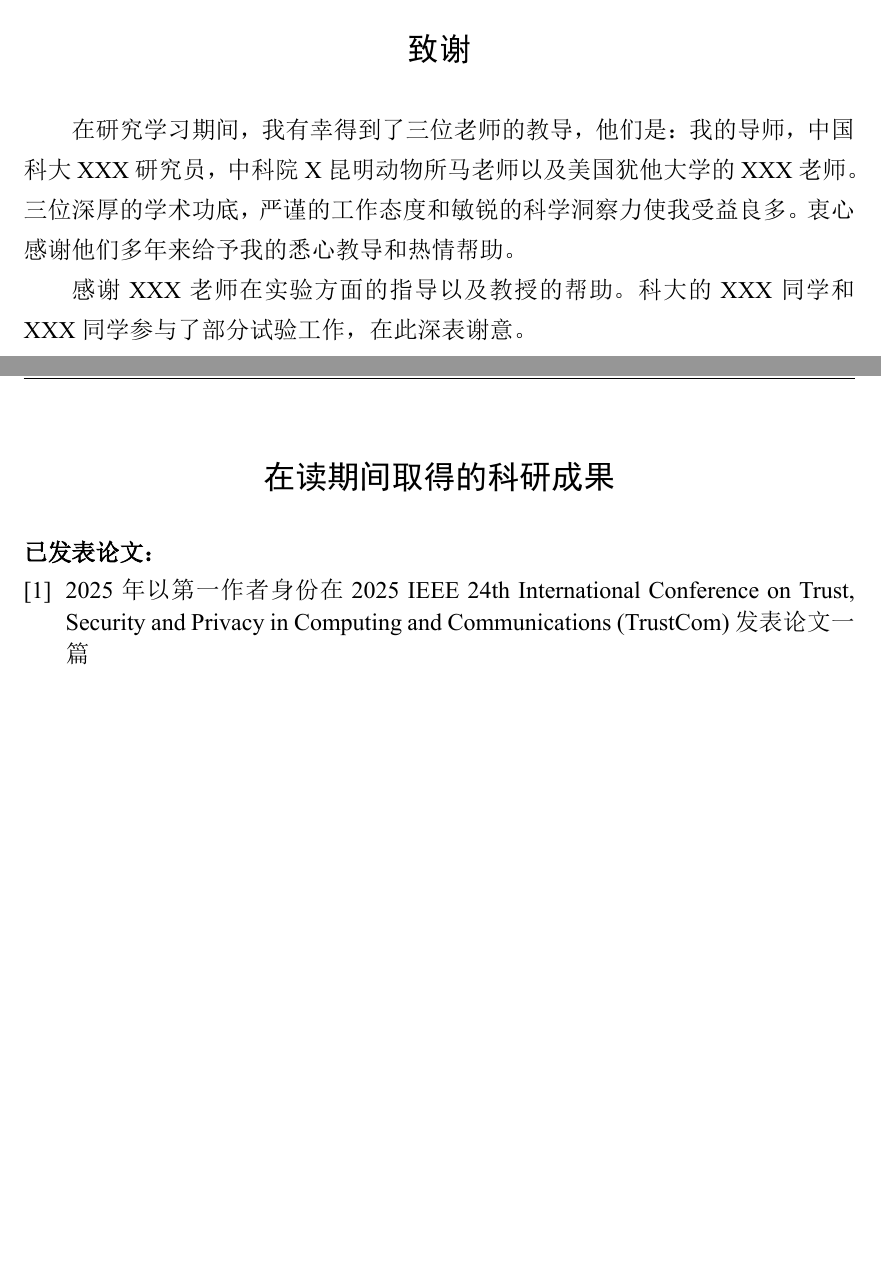
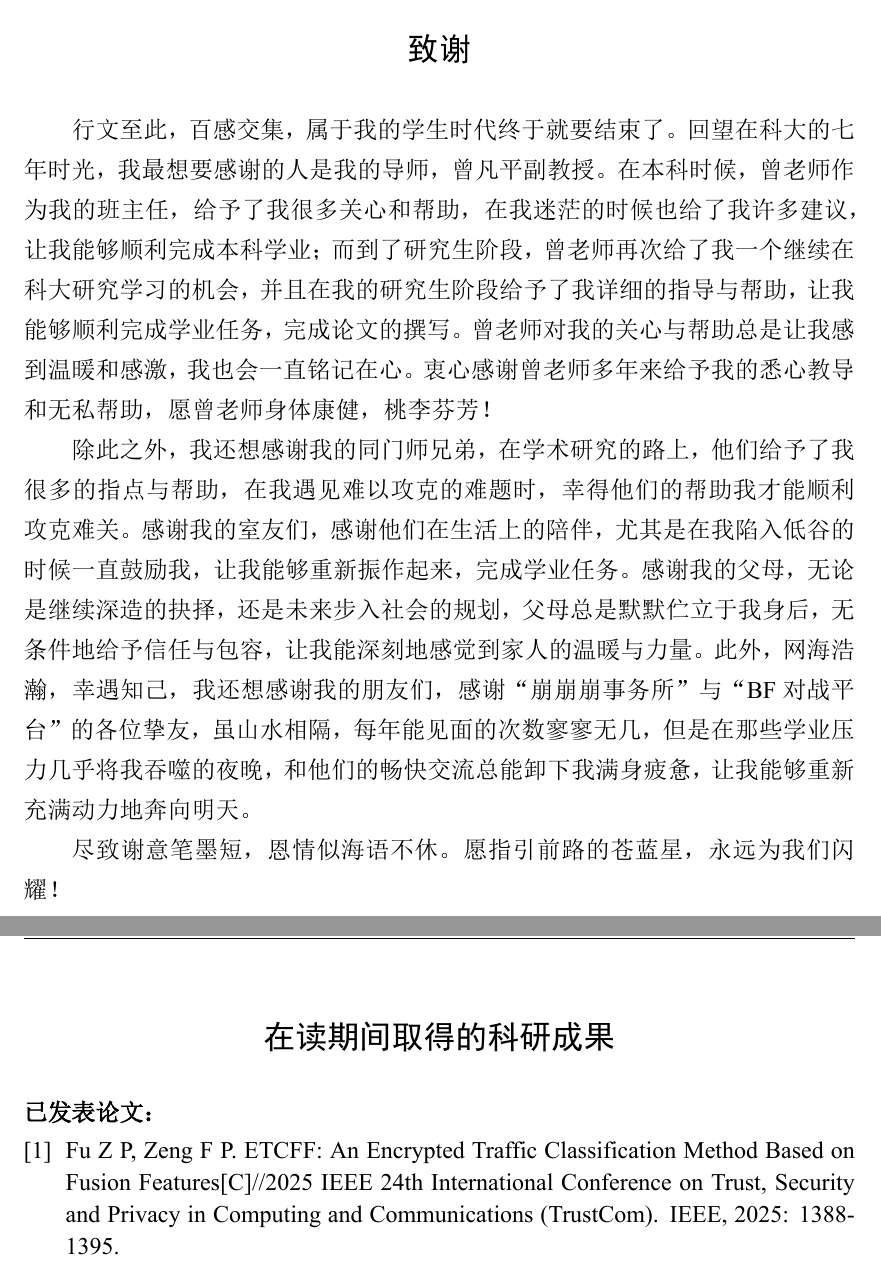
Before and after one commit to xylor00/ustcthesis, a LaTeX thesis (main.tex, which reads chapters/achievements.tex, chapters/acknowledgements.tex): two parts of pages 75 and 76 of 76, joined at a grey line, cut so that both start at the same text, the shorter picture padded with empty space. The pictures show the PDF file main.pdf that the author committed with the source.

Commit message:
final before defense

```diff
--- a/chapters/achievements.tex
+++ b/chapters/achievements.tex
@@ -3,6 +3,6 @@
 \begin{achievements}
 %盲审隐去个人信息
   \begin{theachievements}[已发表论文]
-    \item 2025年以第一作者身份在 2025 IEEE 24th International Conference on Trust, Security and Privacy in Computing and Communications (TrustCom)发表论文一篇
+    \item Fu Z P, Zeng F P. ETCFF: An Encrypted Traffic Classification Method Based on Fusion Features[C]//2025 IEEE 24th International Conference on Trust, Security and Privacy in Computing and Communications (TrustCom). IEEE, 2025: 1388-1395.
   \end{theachievements}
 \end{achievements}
--- a/chapters/acknowledgements.tex
+++ b/chapters/acknowledgements.tex
@@ -2,12 +2,9 @@
 
 \begin{acknowledgements}
 
-在研究学习期间，我有幸得到了三位老师的教导，
-他们是：我的导师，中国科大XXX研究员，中科院X昆明动物所马老师以及美国犹他大学的XXX老师。
-三位深厚的学术功底，严谨的工作态度和敏锐的科学洞察力使我受益良多。
-衷心感谢他们多年来给予我的悉心教导和热情帮助。
+行文至此，百感交集，属于我的学生时代终于就要结束了。回望在科大的七年时光，我最想要感谢的人是我的导师，曾凡平副教授。在本科时候，曾老师作为我的班主任，给予了我很多关心和帮助，在我迷茫的时候也给了我许多建议，让我能够顺利完成本科学业；而到了研究生阶段，曾老师再次给了我一个继续在科大研究学习的机会，并且在我的研究生阶段给予了我详细的指导与帮助，让我能够顺利完成学业任务，完成论文的撰写。曾老师对我的关心与帮助总是让我感到温暖和感激，我也会一直铭记在心。衷心感谢曾老师多年来给予我的悉心教导和无私帮助，愿曾老师身体康健，桃李芬芳！
 
-感谢XXX老师在实验方面的指导以及教授的帮助。
-科大的XXX同学和XXX同学参与了部分试验工作，在此深表谢意。
+除此之外，我还想感谢我的同门师兄弟，在学术研究的路上，他们给予了我很多的指点与帮助，在我遇见难以攻克的难题时，幸得他们的帮助我才能顺利攻克难关。感谢我的室友们，感谢他们在生活上的陪伴，尤其是在我陷入低谷的时候一直鼓励我，让我能够重新振作起来，完成学业任务。感谢我的父母，无论是继续深造的抉择，还是未来步入社会的规划，父母总是默默伫立于我身后，无条件地给予信任与包容，让我能深刻地感觉到家人的温暖与力量。此外，网海浩瀚，幸遇知己，我还想感谢我的朋友们，感谢“崩崩崩事务所”与“BF对战平台”的各位挚友，虽山水相隔，每年能见面的次数寥寥无几，但是在那些学业压力几乎将我吞噬的夜晚，和他们的畅快交流总能卸下我满身疲惫，让我能够重新充满动力地奔向明天。
 
+尽致谢意笔墨短，恩情似海语不休。愿指引前路的苍蓝星，永远为我们闪耀！
 \end{acknowledgements}
```
Also changed, not shown: main.pdf, 2 other files.
